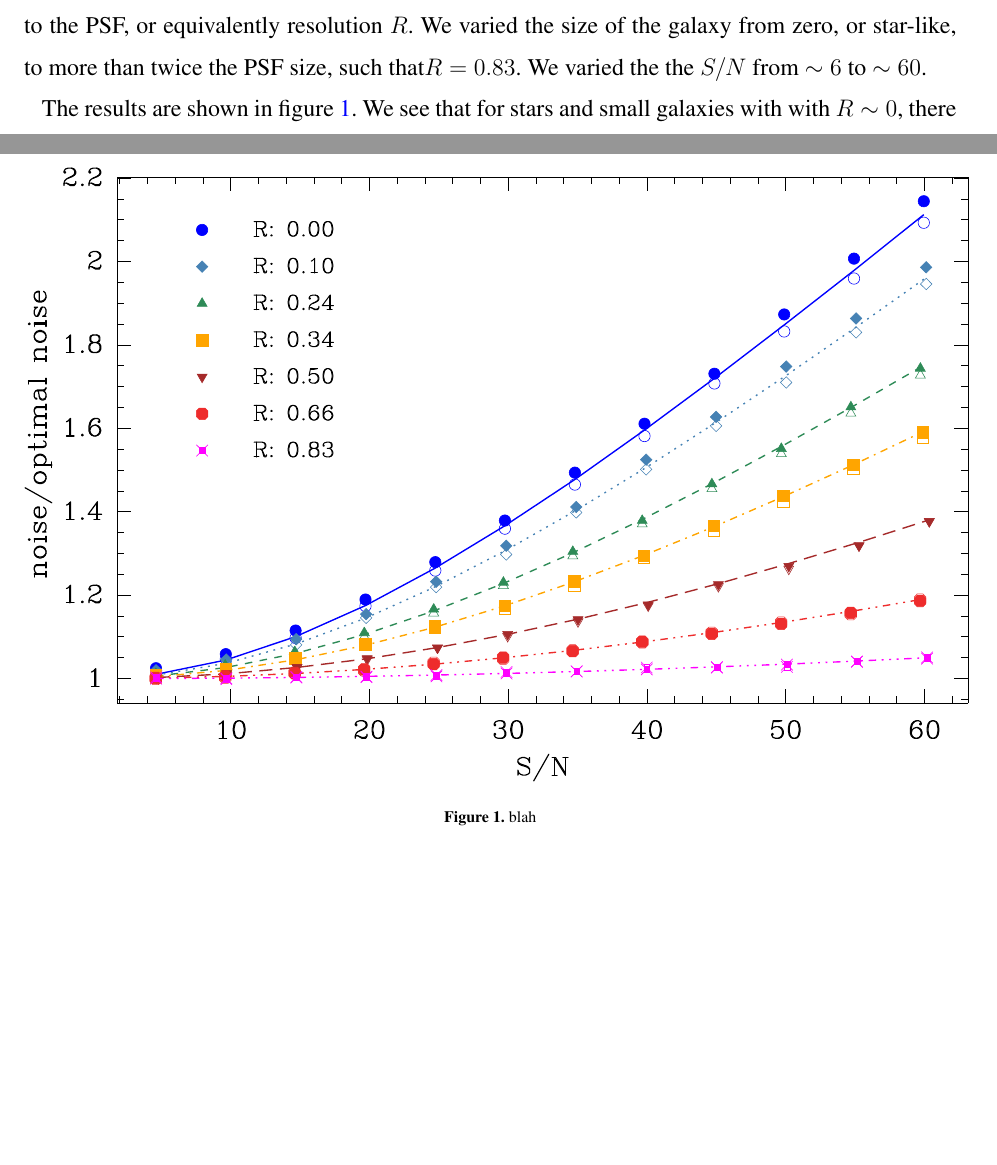
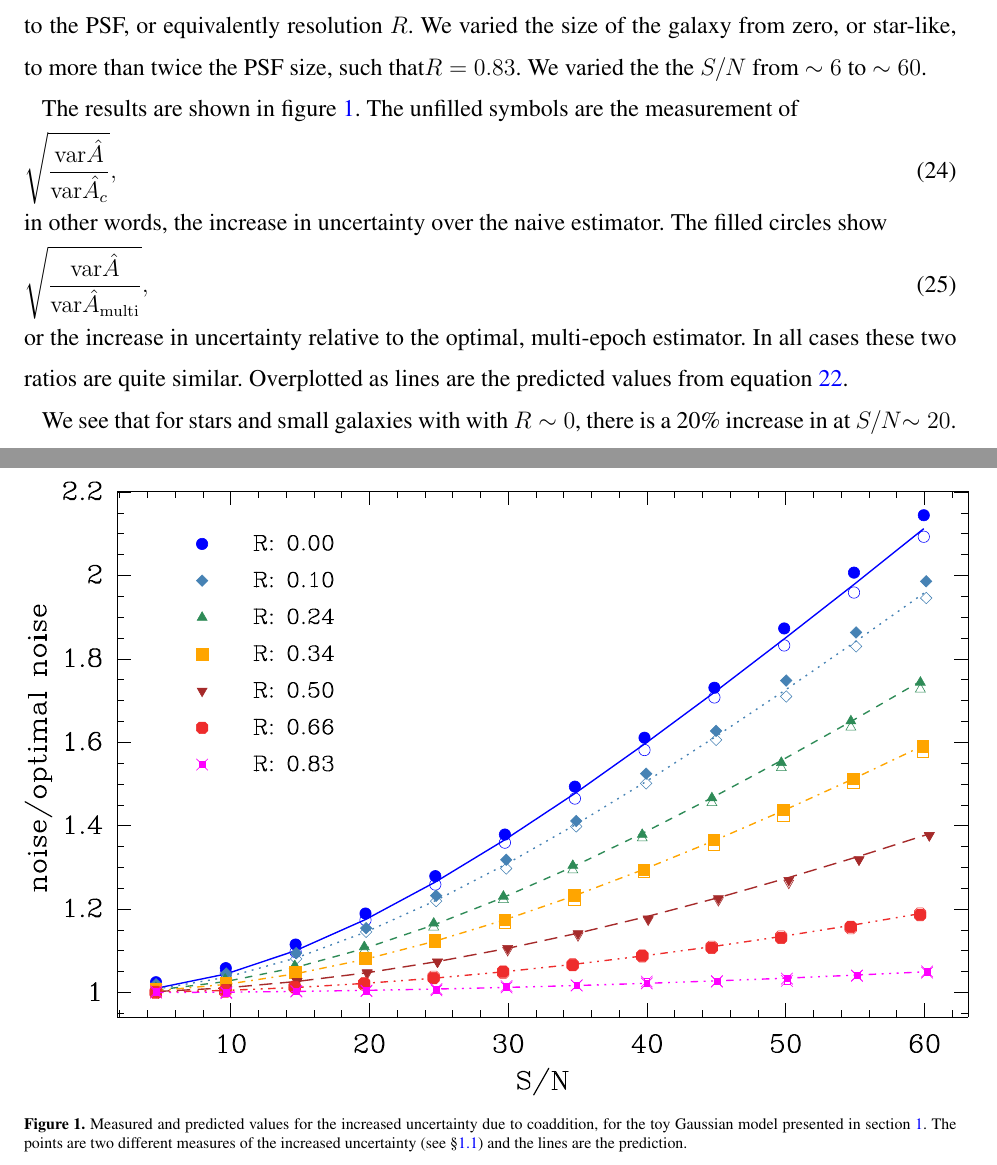
Before and after one commit to esheldon/coadds-paper, a LaTeX paper (coadds.tex): two parts of pages 4 and 5 of 5, joined at a grey line, cut so that both start at the same text, the shorter picture padded with empty space. Compiled offline with pdfLaTeX.

Commit message:
more info on the plot

```diff
--- a/coadds.tex
+++ b/coadds.tex
@@ -246,16 +246,33 @@ galaxy size relative to the PSF, or equivalently resolution $R$.  We varied the
 size of the galaxy from zero, or star-like, to more than twice the PSF size,
 such that$R = 0.83$. We varied the the \snr\ from $\sim 6$ to $\sim 60$.
 
-The results are shown in figure \ref{fig:mcresults}.  We see that for stars and
-small galaxies with with $R \sim 0$, there is a 20\% increase in at \snr$\sim
-20$.  But for large and relatively low \snr\ galaxies the increase in variance
-can be relatively minor even at \snr=60.
+The results are shown in figure \ref{fig:mcresults}.  The unfilled symbols
+are the measurement of
+\begin{align}
+    \sqrt{ \frac{ {\rm var}\hat{A}} { {\rm var}\hat{A_c}} },
+\end{align}
+in other words, the increase in uncertainty over the
+naive estimator.  The filled circles show
+\begin{align}
+    \sqrt{ \frac{ {\rm var}\hat{A}} { {\rm var}\hat{A}_{\rm multi} } },
+\end{align}
+or the increase in uncertainty relative to the optimal, multi-epoch
+estimator.  In all cases these two ratios are quite similar.  Overplotted
+as lines are the predicted values from equation \ref{eq:vargal}.
+
+We see that for stars and small galaxies with with $R \sim 0$, there is a 20\%
+increase in at \snr$\sim 20$.  But for large and relatively low \snr\ galaxies
+the increase in variance can be relatively minor even at \snr=60.
 
 \begin{figure}
     \centering
     \includegraphics[]{{cnoise-fwhm0.90-frac0.10-ntrial100000}.pdf}
 
-    \caption{blah}
+    \caption{Measured and predicted values for the increased
+    uncertainty due to coaddition, for the toy Gaussian model
+    presented in section \ref{sec:toy}.  The points are
+    two different measures of the increased uncertainty (see \S \ref{sec:toymc})
+    and the lines are the prediction.}
 
 	\label{fig:mcresults}
 
```
